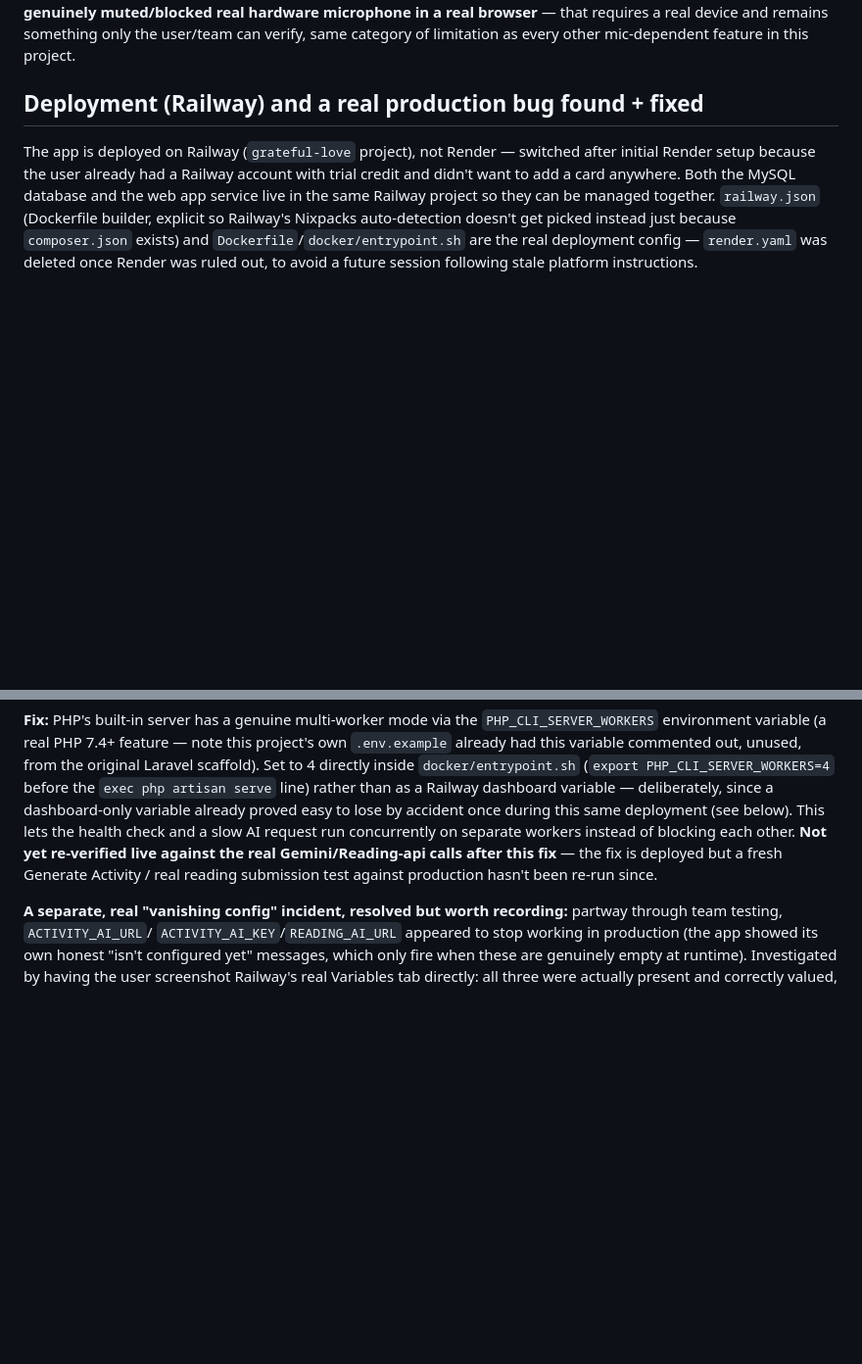
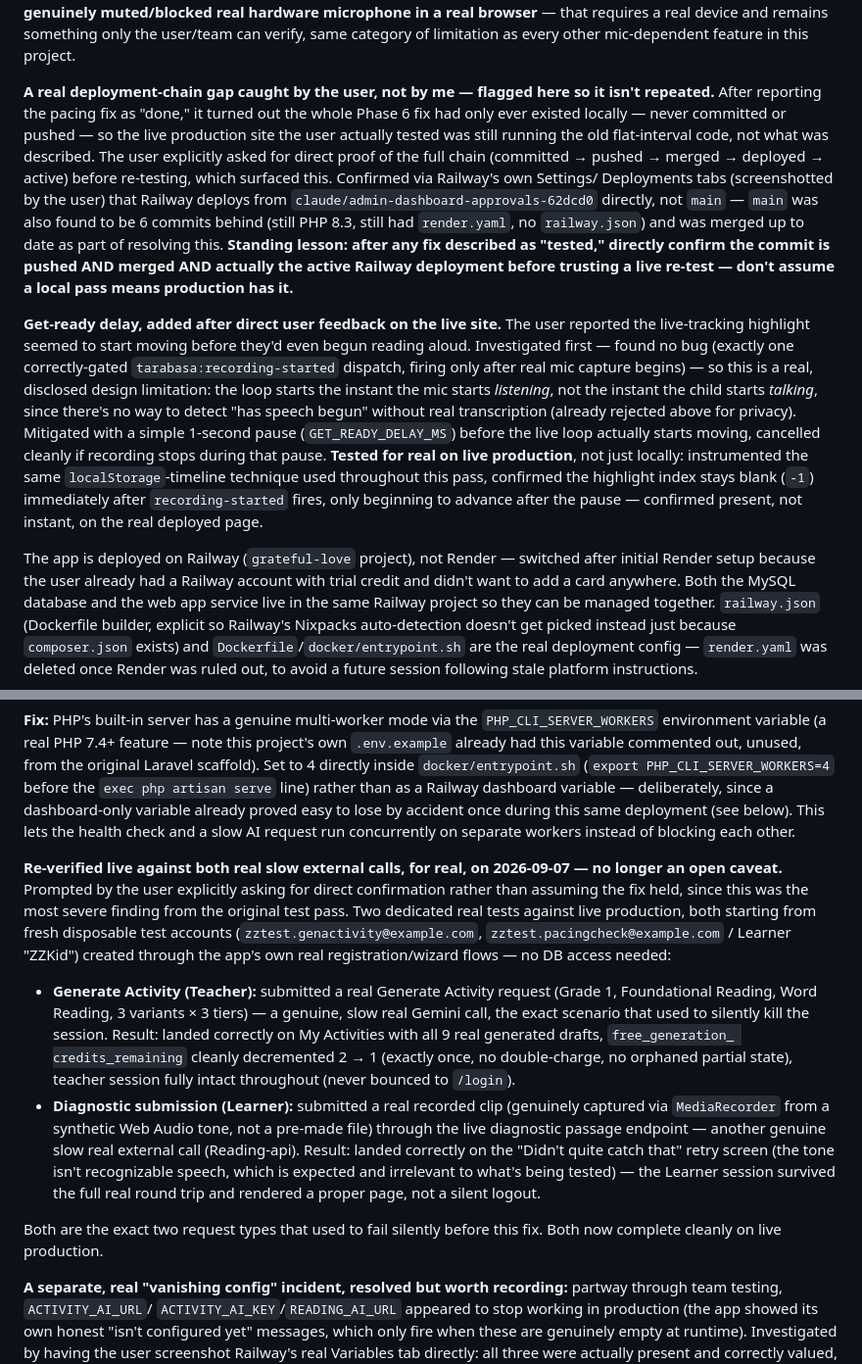
Before and after one commit to Lando-ssd/tarabasa-ai-thesis, a Markdown page: CLAUDE.md, 2 parts joined by grey strips. Shown at 98% size. Rendered like a GitHub page; blank space fills up the shorter version.

Commit message:
Document real production confirmation of the multi-worker fix and get-ready delay
- Confirmed live: the multi-worker fix (PHP_CLI_SERVER_WORKERS) actually
  resolves the critical session-death bug, via a real Generate Activity
  request and a real diagnostic submission on production, both from
  fresh disposable test accounts.
- Documented the deployment-chain verification gap this session
  surfaced (Phase 6 fix existed locally but was never pushed before
  being reported as tested) as a standing lesson.
- Documented the get-ready delay fix and its real production test.

Co-Authored-By: Claude Sonnet 5 <noreply@anthropic.com>

```diff
--- a/CLAUDE.md
+++ b/CLAUDE.md
@@ -1663,7 +1663,39 @@ browser** — that requires a real device and remains something only
 the user/team can verify, same category of limitation as every other
 mic-dependent feature in this project.
 
-## Deployment (Railway) and a real production bug found + fixed
+**A real deployment-chain gap caught by the user, not by me — flagged
+here so it isn't repeated.** After reporting the pacing fix as "done,"
+it turned out the whole Phase 6 fix had only ever existed locally —
+never committed or pushed — so the live production site the user
+actually tested was still running the old flat-interval code, not what
+was described. The user explicitly asked for direct proof of the full
+chain (committed → pushed → merged → deployed → active) before
+re-testing, which surfaced this. Confirmed via Railway's own Settings/
+Deployments tabs (screenshotted by the user) that Railway deploys from
+`claude/admin-dashboard-approvals-62dcd0` directly, not `main` — `main`
+was also found to be 6 commits behind (still PHP 8.3, still had
+`render.yaml`, no `railway.json`) and was merged up to date as part of
+resolving this. **Standing lesson: after any fix described as "tested,"
+directly confirm the commit is pushed AND merged AND actually the
+active Railway deployment before trusting a live re-test — don't
+assume a local pass means production has it.**
+
+**Get-ready delay, added after direct user feedback on the live site.**
+The user reported the live-tracking highlight seemed to start moving
+before they'd even begun reading aloud. Investigated first — found no
+bug (exactly one correctly-gated `tarabasa:recording-started` dispatch,
+firing only after real mic capture begins) — so this is a real, disclosed
+design limitation: the loop starts the instant the mic starts
+*listening*, not the instant the child starts *talking*, since there's
+no way to detect "has speech begun" without real transcription (already
+rejected above for privacy). Mitigated with a simple 1-second pause
+(`GET_READY_DELAY_MS`) before the live loop actually starts moving,
+cancelled cleanly if recording stops during that pause. **Tested for
+real on live production**, not just locally: instrumented the same
+`localStorage`-timeline technique used throughout this pass, confirmed
+the highlight index stays blank (`-1`) immediately after
+`recording-started` fires, only beginning to advance after the pause —
+confirmed present, not instant, on the real deployed page.
 
 The app is deployed on Railway (`grateful-love` project), not Render —
 switched after initial Render setup because the user already had a
@@ -1727,10 +1759,36 @@ rather than as a Railway dashboard variable — deliberately, since a
 dashboard-only variable already proved easy to lose by accident once
 during this same deployment (see below). This lets the health check
 and a slow AI request run concurrently on separate workers instead of
-blocking each other. **Not yet re-verified live against the real
-Gemini/Reading-api calls after this fix** — the fix is deployed but a
-fresh Generate Activity / real reading submission test against
-production hasn't been re-run since.
+blocking each other.
+
+**Re-verified live against both real slow external calls, for real,
+on 2026-09-07 — no longer an open caveat.** Prompted by the user
+explicitly asking for direct confirmation rather than assuming the fix
+held, since this was the most severe finding from the original test
+pass. Two dedicated real tests against live production, both starting
+from fresh disposable test accounts (`zztest.genactivity@example.com`,
+`zztest.pacingcheck@example.com` / Learner "ZZKid") created through the
+app's own real registration/wizard flows — no DB access needed:
+- **Generate Activity (Teacher):** submitted a real Generate Activity
+  request (Grade 1, Foundational Reading, Word Reading, 3 variants ×
+  3 tiers) — a genuine, slow real Gemini call, the exact scenario that
+  used to silently kill the session. Result: landed correctly on My
+  Activities with all 9 real generated drafts, `free_generation_
+  credits_remaining` cleanly decremented 2 → 1 (exactly once, no
+  double-charge, no orphaned partial state), teacher session fully
+  intact throughout (never bounced to `/login`).
+- **Diagnostic submission (Learner):** submitted a real recorded clip
+  (genuinely captured via `MediaRecorder` from a synthetic Web Audio
+  tone, not a pre-made file) through the live diagnostic passage
+  endpoint — another genuine slow real external call (Reading-api).
+  Result: landed correctly on the "Didn't quite catch that" retry
+  screen (the tone isn't recognizable speech, which is expected and
+  irrelevant to what's being tested) — the Learner session survived
+  the full real round trip and rendered a proper page, not a silent
+  logout.
+
+Both are the exact two request types that used to fail silently before
+this fix. Both now complete cleanly on live production.
 
 **A separate, real "vanishing config" incident, resolved but worth
 recording:** partway through team testing, `ACTIVITY_AI_URL`/
```
